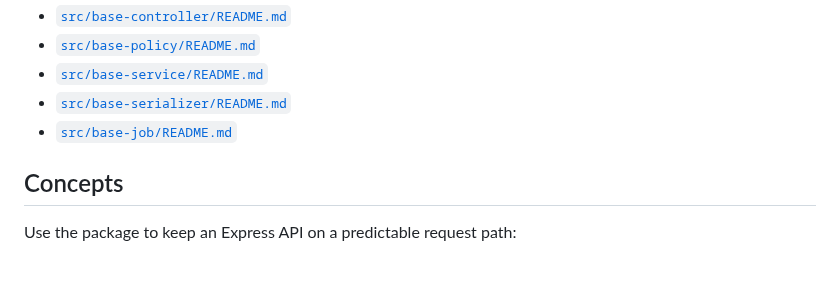
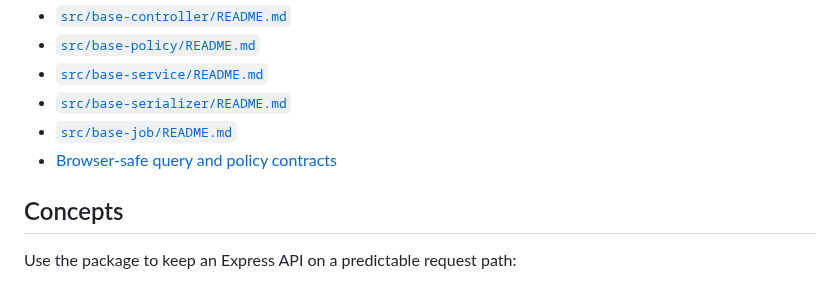
Before and after one commit to klondikemarlen/express-light-rail, a Markdown page: README.md, the part around the change. Drawn GitHub-style.

Commit message:
:memo: Explain browser-safe contract imports and adoption proof.

```diff
--- a/README.md
+++ b/README.md
@@ -29,6 +29,7 @@ Detailed convention docs live beside the source:
 - [`src/base-service/README.md`](src/base-service/README.md)
 - [`src/base-serializer/README.md`](src/base-serializer/README.md)
 - [`src/base-job/README.md`](src/base-job/README.md)
+- [Browser-safe query and policy contracts](docs/browser-contracts.md)
 
 ## Concepts
 
```
Also changed, not shown: docs/browser-contracts.md (added, +29 -0 lines).
